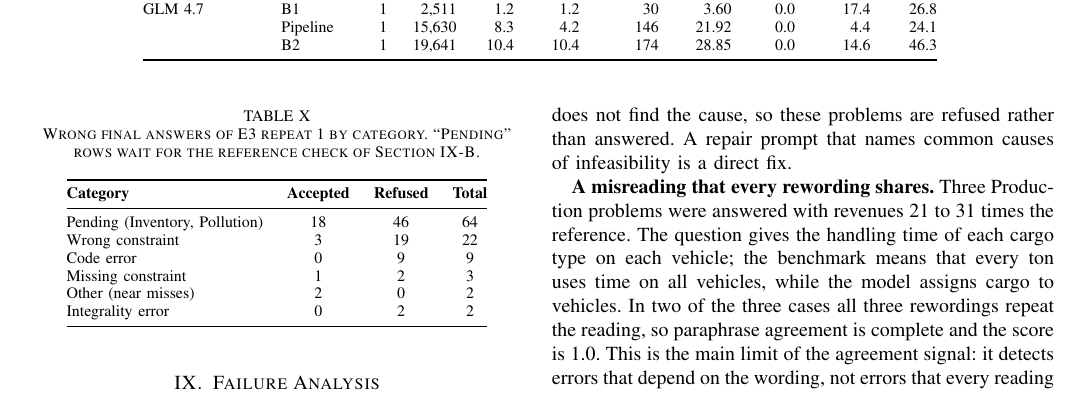
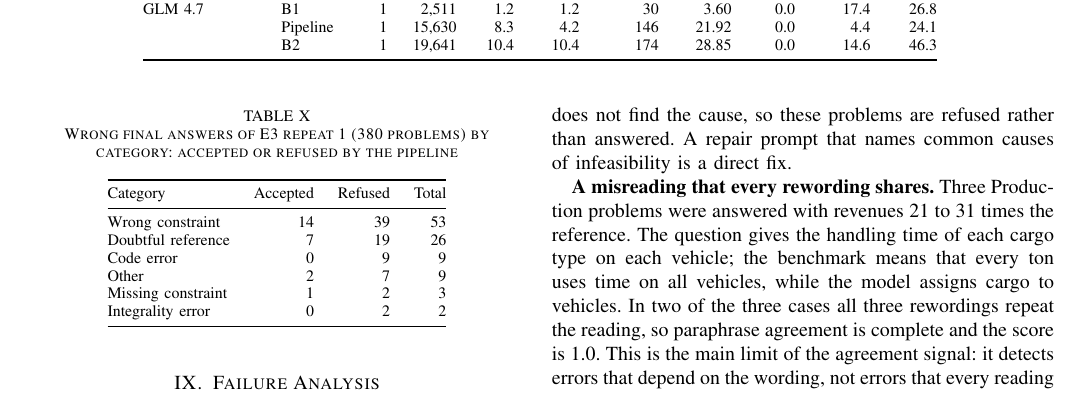
Before and after one commit to mushi0541/verified-optimization-agents, a LaTeX paper (docs/paper/main.tex, which reads docs/paper/tables/failures.tex): part of page 8 of 10, cut so that both start at the same text. Compiled offline with pdfLaTeX.

Commit message:
Use the generated failure table in the paper

```diff
--- a/docs/paper/main.tex
+++ b/docs/paper/main.tex
@@ -444,25 +444,7 @@ the gap to the reference and its direction, the objective sense) next to a hand-
 102 final answers were wrong. The pipeline refused 78 of them (escalated or abstained) and accepted 24. It also
 escalated 20 correct answers (false alarms); 19 of these came from disagreeing rewordings.
 
-\begin{table}[t]
-\centering
-\caption{Wrong final answers of E3 repeat 1 by category. ``Pending'' rows wait for the reference check of
-Section~\ref{sec:references}.}
-\label{tab:failures}
-\footnotesize
-\begin{tabular}{@{}lccc@{}}
-\toprule
-\textbf{Category} & \textbf{Accepted} & \textbf{Refused} & \textbf{Total} \\
-\midrule
-Pending (Inventory, Pollution) & 18 & 46 & 64 \\
-Wrong constraint & 3 & 19 & 22 \\
-Code error & 0 & 9 & 9 \\
-Missing constraint & 1 & 2 & 3 \\
-Other (near misses) & 2 & 0 & 2 \\
-Integrality error & 0 & 2 & 2 \\
-\bottomrule
-\end{tabular}
-\end{table}
+\generated{tables/failures.tex}{scripts/make\_paper\_tables.py from results/failures}
 
 \textbf{Wrong constraints, mostly in TSP.} All 16 infeasible models are TSP models with a wrongly written
 Miller-Tucker-Zemlin subtour constraint. Fourteen apply it to every pair of cities, the start city included, which
--- /dev/null
+++ b/docs/paper/tables/failures.tex
@@ -0,0 +1,19 @@
+% Written by scripts/make_paper_tables.py from results/failures/failures.json. Do not edit by hand.
+\begin{table}[t]
+\centering
+\caption{Wrong final answers of E3 repeat 1 (380 problems) by category: accepted or refused by the pipeline}
+\label{tab:failures}
+\footnotesize
+\begin{tabular}{@{}lrrr@{}}
+\toprule
+Category & Accepted & Refused & Total \\
+\midrule
+Wrong constraint & 14 & 39 & 53 \\
+Doubtful reference & 7 & 19 & 26 \\
+Code error & 0 & 9 & 9 \\
+Other & 2 & 7 & 9 \\
+Missing constraint & 1 & 2 & 3 \\
+Integrality error & 0 & 2 & 2 \\
+\bottomrule
+\end{tabular}
+\end{table}
```
